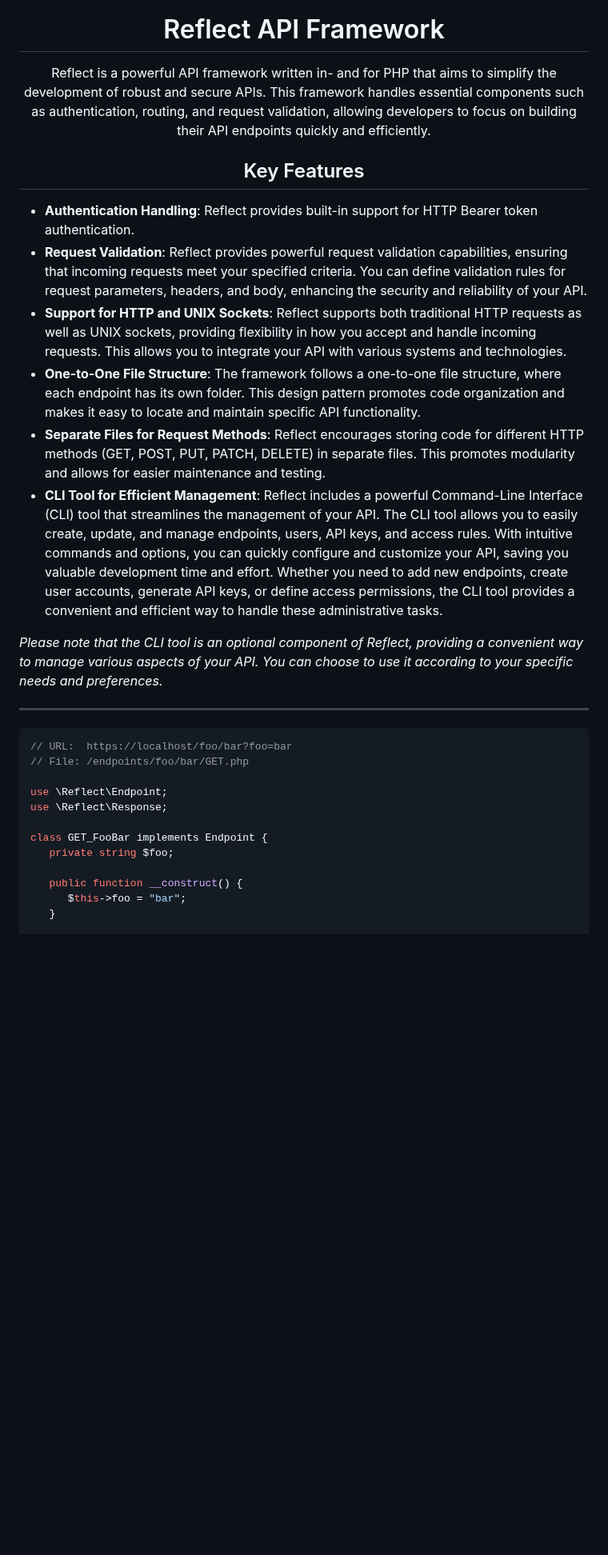
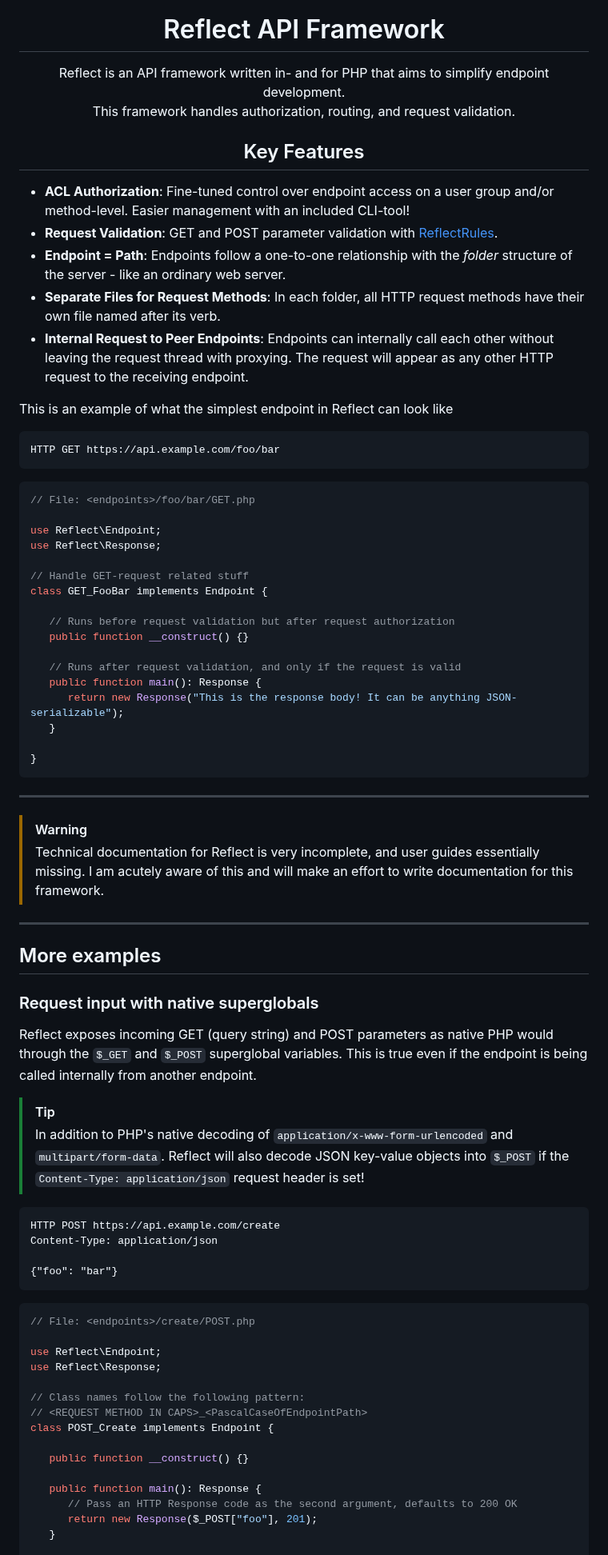
Before and after one commit to VictorWesterlund/reflect, a Markdown page: README.md, the part around one of its changes. Shown at 80% size. GitHub-like rendering; blank space fills up the shorter version.

````diff
--- a/README.md
+++ b/README.md
@@ -3,32 +3,77 @@
 </p>
 <h1 align="center">Reflect API Framework</h1>
 
-<p align="center">Reflect is a powerful API framework written in- and for PHP that aims to simplify the development of robust and secure APIs. This framework handles essential components such as authentication, routing, and request validation, allowing developers to focus on building their API endpoints quickly and efficiently.</p>
+<p align="center">Reflect is an API framework written in- and for PHP that aims to simplify endpoint development.<br>This framework handles authorization, routing, and request validation.</p>
 
 <h2 align="center">Key Features</h2>
 
-- **Authentication Handling**: Reflect provides built-in support for HTTP Bearer token authentication.
-- **Request Validation**: Reflect provides powerful request validation capabilities, ensuring that incoming requests meet your specified criteria. You can define validation rules for request parameters, headers, and body, enhancing the security and reliability of your API.
-- **Support for HTTP and UNIX Sockets**: Reflect supports both traditional HTTP requests as well as UNIX sockets, providing flexibility in how you accept and handle incoming requests. This allows you to integrate your API with various systems and technologies.
-- **One-to-One File Structure**: The framework follows a one-to-one file structure, where each endpoint has its own folder. This design pattern promotes code organization and makes it easy to locate and maintain specific API functionality.
-- **Separate Files for Request Methods**: Reflect encourages storing code for different HTTP methods (GET, POST, PUT, PATCH, DELETE) in separate files. This promotes modularity and allows for easier maintenance and testing.
-- **CLI Tool for Efficient Management**: Reflect includes a powerful Command-Line Interface (CLI) tool that streamlines the management of your API. The CLI tool allows you to easily create, update, and manage endpoints, users, API keys, and access rules. With intuitive commands and options, you can quickly configure and customize your API, saving you valuable development time and effort. Whether you need to add new endpoints, create user accounts, generate API keys, or define access permissions, the CLI tool provides a convenient and efficient way to handle these administrative tasks.
+- **ACL Authorization**: Fine-tuned control over endpoint access on a user group and/or method-level. Easier management with an included CLI-tool!
+- **Request Validation**: GET and POST parameter validation with [ReflectRules](https://github.com/victorwesterlund/reflect-rules-plugin).
+- **Endpoint = Path**: Endpoints follow a one-to-one relationship with the *folder* structure of the server - like an ordinary web server.
+- **Separate Files for Request Methods**: In each folder, all HTTP request methods have their own file named after its verb.
+- **Internal Request to Peer Endpoints**: Endpoints can internally call each other without leaving the request thread with proxying. The request will appear as any other HTTP request to the receiving endpoint.
 
-*Please note that the CLI tool is an optional component of Reflect, providing a convenient way to manage various aspects of your API. You can choose to use it according to your specific needs and preferences.*
+This is an example of what the simplest endpoint in Reflect can look like
+
+```
+HTTP GET https://api.example.com/foo/bar
+```
+```php
+// File: <endpoints>/foo/bar/GET.php
+
+use Reflect\Endpoint;
+use Reflect\Response;
+
+// Handle GET-request related stuff
+class GET_FooBar implements Endpoint {
+
+   // Runs before request validation but after request authorization
+   public function __construct() {}
+
+   // Runs after request validation, and only if the request is valid
+   public function main(): Response {
+      return new Response("This is the response body! It can be anything JSON-serializable");
+   }
+
+}
+```
 
 ---
 
+> [!WARNING]
+> Technical documentation for Reflect is very incomplete, and user guides essentially missing. I am acutely aware of this and will make an effort to write documentation for this framework.
+
+---
+
+## More examples
+
+### Request input with native superglobals
+
+Reflect exposes incoming GET (query string) and POST parameters as native PHP would through the `$_GET` and `$_POST` superglobal variables. This is true even if the endpoint is being called internally from another endpoint.
+
+> [!TIP]
+> In addition to PHP's native decoding of `application/x-www-form-urlencoded` and `multipart/form-data`. Reflect will also decode JSON key-value objects into `$_POST` if the `Content-Type: application/json` request header is set!
+
+```
+HTTP POST https://api.example.com/create
+Content-Type: application/json
+
+{"foo": "bar"}
+```
 ```php
-// URL:  https://localhost/foo/bar?foo=bar
-// File: /endpoints/foo/bar/GET.php
+// File: <endpoints>/create/POST.php
 
-use \Reflect\Endpoint;
-use \Reflect\Response;
+use Reflect\Endpoint;
+use Reflect\Response;
 
-class GET_FooBar implements Endpoint {
-   private string $foo;
+// Class names follow the following pattern:
+// <REQUEST METHOD IN CAPS>_<PascalCaseOfEndpointPath>
+class POST_Create implements Endpoint {
 
-   public function __construct() {
-      $this->foo = "bar";
+   public function __construct() {}
+
+   public function main(): Response {
+      // Pass an HTTP Response code as the second argument, defaults to 200 OK
+      return new Response($_POST["foo"], 201);
    }
 
````
Also changed, not shown: other parts of README.md (+45 -54 lines).
